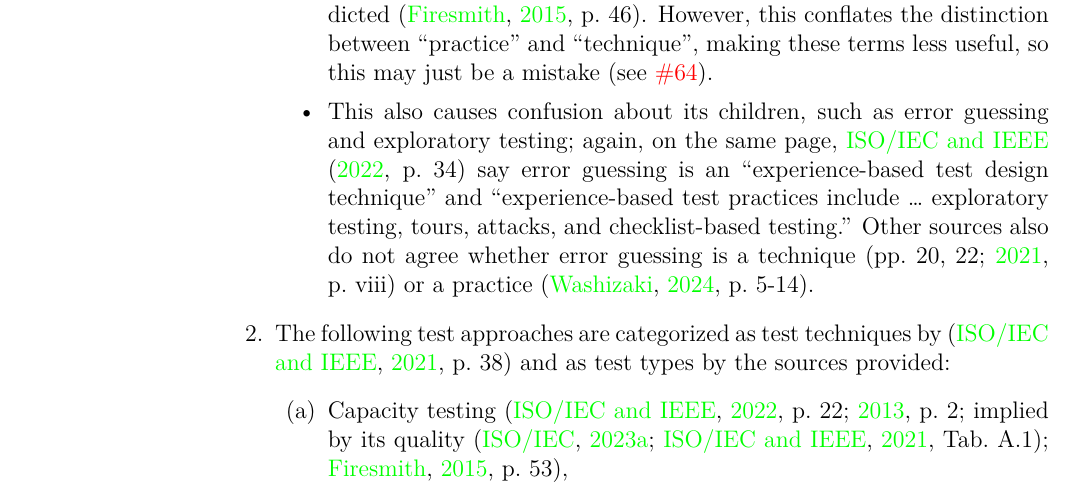
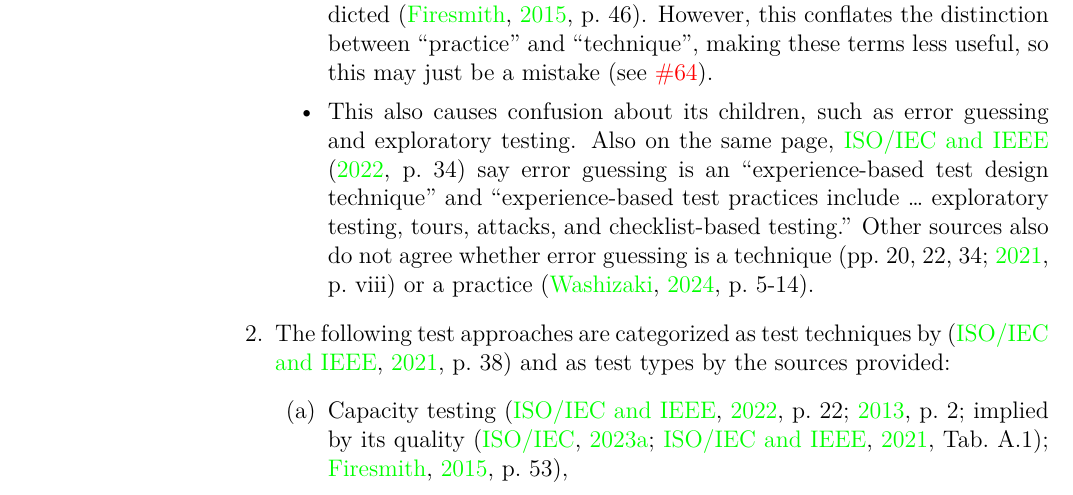
Before and after one commit to samm82/TestingTesting, a LaTeX thesis (thesis.tex, which reads chapters/05c_cat_discreps.tex): part of page 49 of 104, cut so that both start at the same text. The pictures show the PDF file thesis.pdf that the author committed with the source.

Commit message:
Minor formatting improvements to a sub-discrepancy

```diff
--- a/chapters/05c_cat_discreps.tex
+++ b/chapters/05c_cat_discreps.tex
@@ -48,7 +48,7 @@
                   \item % Discrep count: {IEEE2022}
                         % Discrep count: {IEEE2022} {IEEE2021} | {SWEBOK2024}
                         This also causes confusion about its children, such as
-                        error guessing and exploratory testing; again, on the
+                        error guessing and exploratory testing. Also on the
                         same page, \citet[p.~34]{IEEE2022} \multAuthHelper{say}
                         error guessing is an ``experience-based test design
                         technique'' and ``experience-based test practices
@@ -56,9 +56,9 @@
                         checklist-based testing.'' Other sources also do not
                         agree whether error guessing is a technique
                         \ifnotpaper
-                            \citetext{pp.~20,~22; \citeyear[p.~viii]{IEEE2021}}
+                            \citetext{pp.~20,~22,~34; \citeyear[p.~viii]{IEEE2021}}
                         \else
-                            \cite[pp.~20,~22]{IEEE2022}, \cite[p.~viii]{IEEE2021}
+                            \cite[pp.~20,~22,~34]{IEEE2022}, \cite[p.~viii]{IEEE2021}
                         \fi
                         or a practice \citep[p.~5-14]{SWEBOK2024}.
               \end{itemize}
```
Also changed, not shown: paper.pdf, thesis.pdf.
